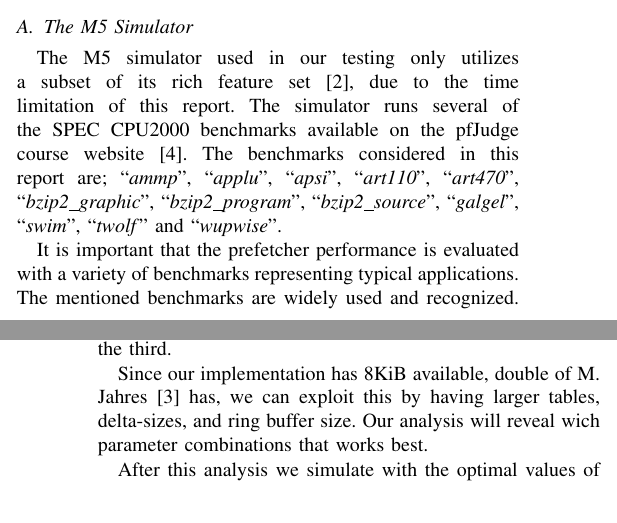
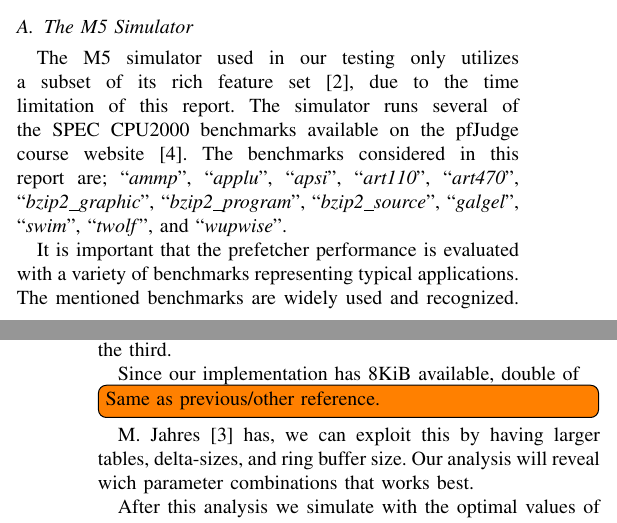
Before and after one commit to x10an14/tdt4260Group, a LaTeX paper (report/report.tex, which reads report/methodology.tex): two parts of the columns of pages 2 and 3 of 4, joined at a grey line, cut so that both start at the same text. Compiled offline with pdfLaTeX.

Commit message:
Comments.

```diff
--- a/report/methodology.tex
+++ b/report/methodology.tex
@@ -16,7 +16,7 @@ pfJudge course website~\cite{guidelines}. The benchmarks considered in this
 report are; ``\emph{ammp}'', ``\emph{applu}'', ``\emph{apsi}'',
 ``\emph{art110}'', ``\emph{art470}'', ``\emph{bzip2\_graphic}'',
 ``\emph{bzip2\_program}'', ``\emph{bzip2\_source}'', ``\emph{galgel}'',
-``\emph{swim}'', ``\emph{twolf}'' and ``\emph{wupwise}''.
+``\emph{swim}'', ``\emph{twolf}'', and ``\emph{wupwise}''.
 
 It is important that the prefetcher performance is evaluated with a variety of
 benchmarks representing typical applications. The mentioned benchmarks are
@@ -55,7 +55,9 @@ Although these values are obtained with different benchmarks and with a maximum
 parameter is then studied by keeping two of them constant while varying the
 third.
 
-Since our implementation has 8KiB available, double of M. Jahres \cite{dcpt}
+Since our implementation has 8KiB available, double of
+\todo[inline]{Same as previous/other reference.}
+M. Jahres \cite{dcpt}
 has, we can exploit this by having larger tables, delta-sizes, and ring buffer
 size. Our analysis will reveal wich parameter combinations that works best.
 
```
